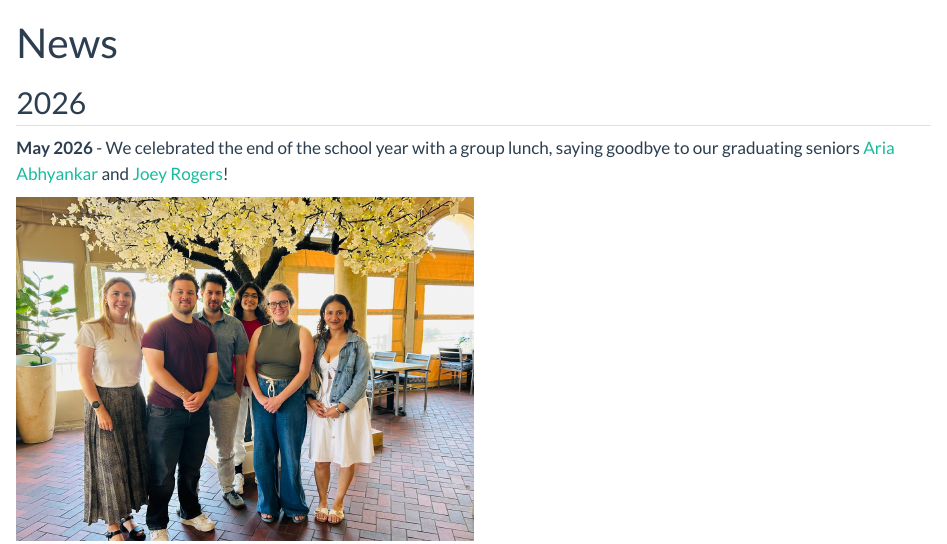
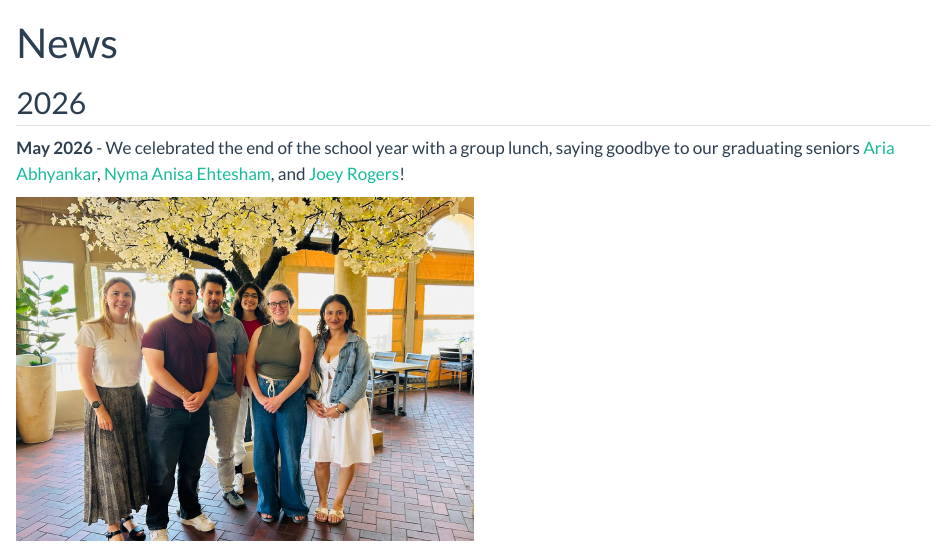
Before and after one commit to prise-lab/prise-lab.github.io, a Quarto document (news.qmd): the page in a window 1100 px wide, from its top. Rendered offline with R 4.5, knitr and Pandoc in place of Quarto, with nearby package versions.

Commit message:
Add Nyma Anisa Ehtesham to May 2026 graduating seniors entry
Co-Authored-By: Claude Opus 4.7 (1M context) <noreply@anthropic.com>

```diff
--- a/news.qmd
+++ b/news.qmd
@@ -4,7 +4,7 @@ title: "News"
 
 ## 2026
 
-**May 2026** - We celebrated the end of the school year with a group lunch, saying goodbye to our graduating seniors [Aria Abhyankar](team.qmd) and [Joey Rogers](team.qmd)!
+**May 2026** - We celebrated the end of the school year with a group lunch, saying goodbye to our graduating seniors [Aria Abhyankar](team.qmd), [Nyma Anisa Ehtesham](team.qmd), and [Joey Rogers](team.qmd)!
 
 ![PRISE Lab Spring 2026 Lunch](images/spring_2026_lunch_3.jpeg){width="50%"}
 
```
Also changed, not shown: docs/search.json, 2 other files.
